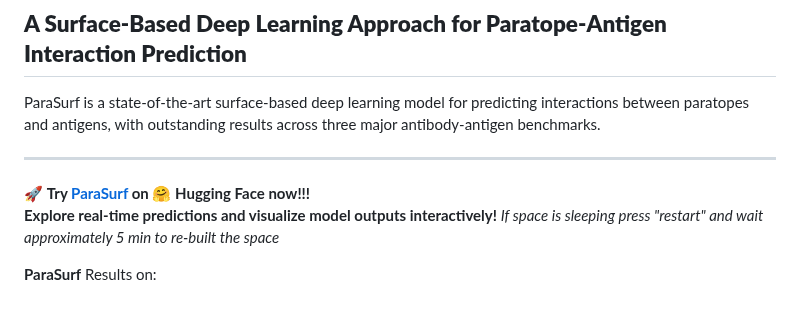
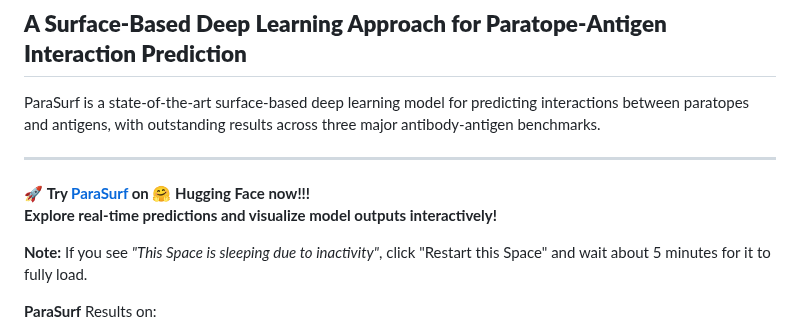
Before and after one commit to aggelos-michael-papadopoulos/ParaSurf, a Markdown page: README.md, the part around the change. GitHub-like rendering; blank space fills up the shorter version.

```diff
--- a/README.md
+++ b/README.md
@@ -6,7 +6,8 @@ ParaSurf is a state-of-the-art surface-based deep learning model for predicting
 ---
 🚀 **Try [ParaSurf](https://huggingface.co/spaces/angepapa/ParaSurf) on 🤗 Hugging Face now!!!**
 **Explore real-time predictions and visualize model outputs interactively!**
-_If space is sleeping press "restart" and wait approximately 5 min to re-built the space_
+
+**Note:** If you see *"This Space is sleeping due to inactivity"*, click "Restart this Space" and wait about 5 minutes for it to fully load.
 
 
 
```
